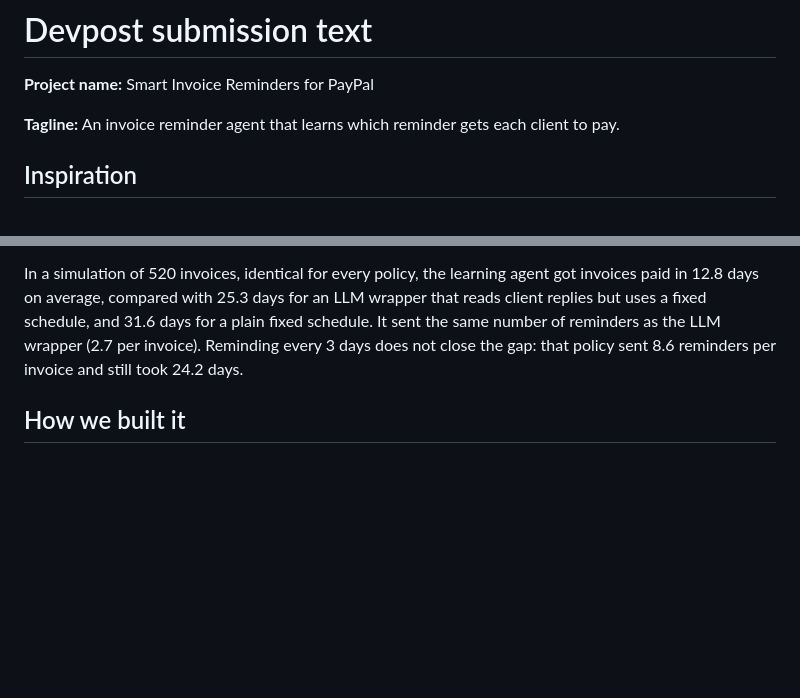
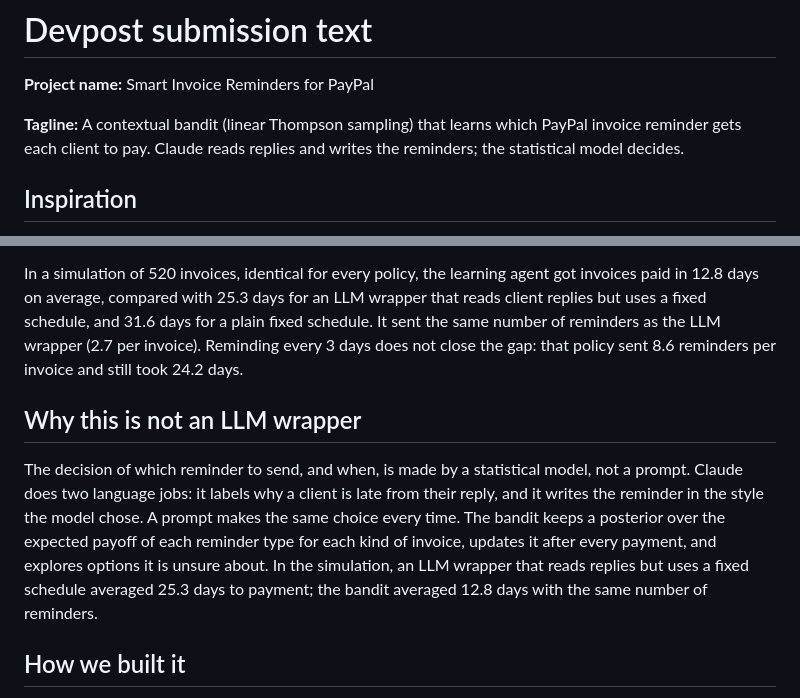
Before and after one commit to vibedatascience/paypal-ai-hackathon-oct-2026, a Markdown page: docs/devpost.md, 2 parts joined by grey strips. GitHub-like rendering; blank space fills up the shorter version.

Commit message:
Devpost text: lead with the contextual bandit, explain why it is not an LLM wrapper
Co-Authored-By: Claude Opus 5.5 <noreply@anthropic.com>
Claude-Session: https://claude.ai/code/session_01CmEUfvAm3Gg7f5yBTAWF8F

```diff
--- a/docs/devpost.md
+++ b/docs/devpost.md
@@ -2,7 +2,7 @@
 
 **Project name:** Smart Invoice Reminders for PayPal
 
-**Tagline:** An invoice reminder agent that learns which reminder gets each client to pay.
+**Tagline:** A contextual bandit (linear Thompson sampling) that learns which PayPal invoice reminder gets each client to pay. Claude reads replies and writes the reminders; the statistical model decides.
 
 ## Inspiration
 
@@ -13,6 +13,10 @@ Freelancers and small businesses send invoices through PayPal, and a large share
 The app treats each reminder as a decision and learns from outcomes. Every 3 days, for each unpaid PayPal invoice, it picks one of five actions: wait, a friendly email, a two-line note with a 1-tap PayPal link, a resend with the PO and billing details, or a firm note citing the contract late fee. Claude writes the reminder in that style and the app sends it through the PayPal Invoicing API `/remind` endpoint. When the client pays, the payment is recorded in PayPal and the model updates.
 
 In a simulation of 520 invoices, identical for every policy, the learning agent got invoices paid in 12.8 days on average, compared with 25.3 days for an LLM wrapper that reads client replies but uses a fixed schedule, and 31.6 days for a plain fixed schedule. It sent the same number of reminders as the LLM wrapper (2.7 per invoice). Reminding every 3 days does not close the gap: that policy sent 8.6 reminders per invoice and still took 24.2 days.
+
+## Why this is not an LLM wrapper
+
+The decision of which reminder to send, and when, is made by a statistical model, not a prompt. Claude does two language jobs: it labels why a client is late from their reply, and it writes the reminder in the style the model chose. A prompt makes the same choice every time. The bandit keeps a posterior over the expected payoff of each reminder type for each kind of invoice, updates it after every payment, and explores options it is unsure about. In the simulation, an LLM wrapper that reads replies but uses a fixed schedule averaged 25.3 days to payment; the bandit averaged 12.8 days with the same number of reminders.
 
 ## How we built it
 
```
